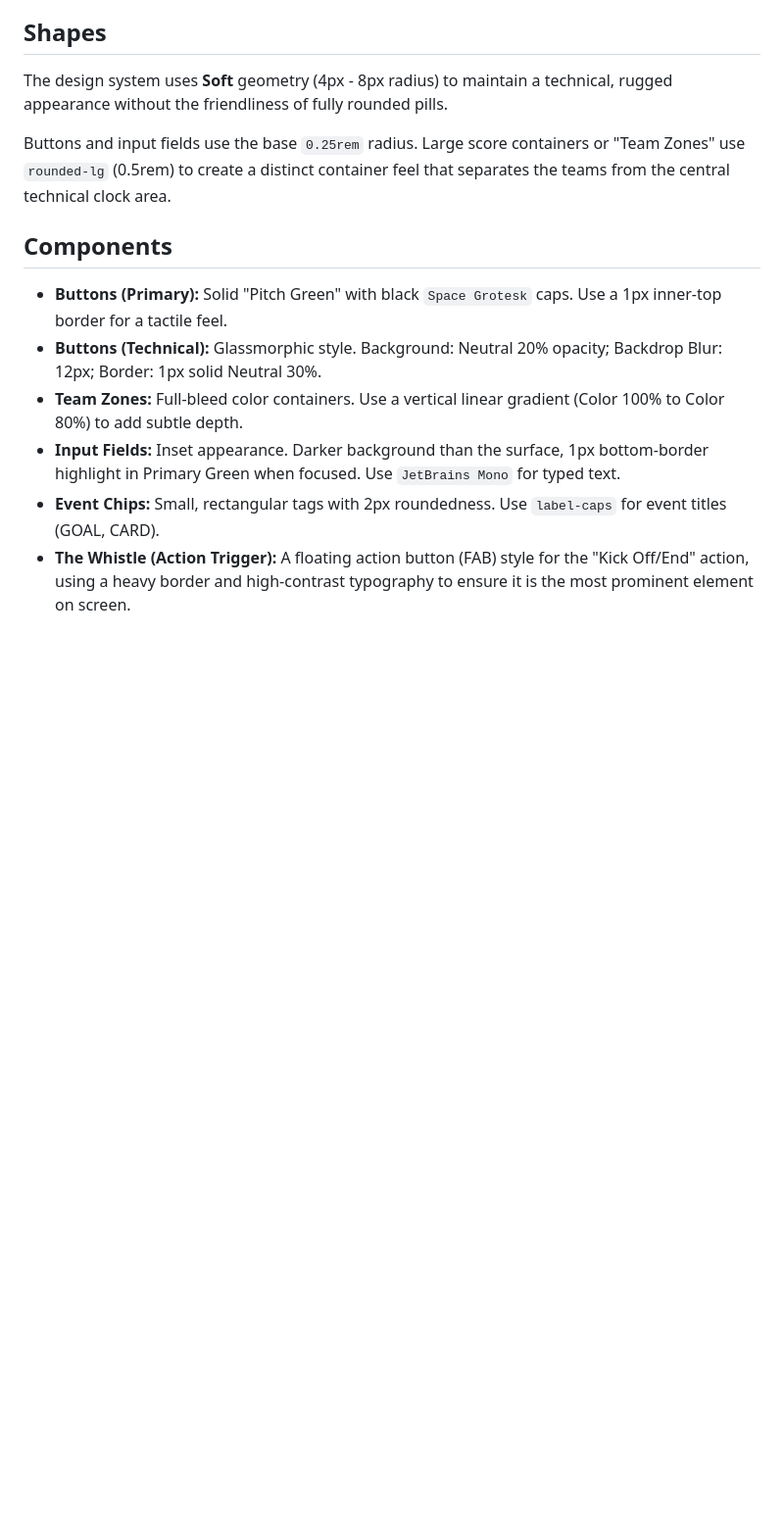
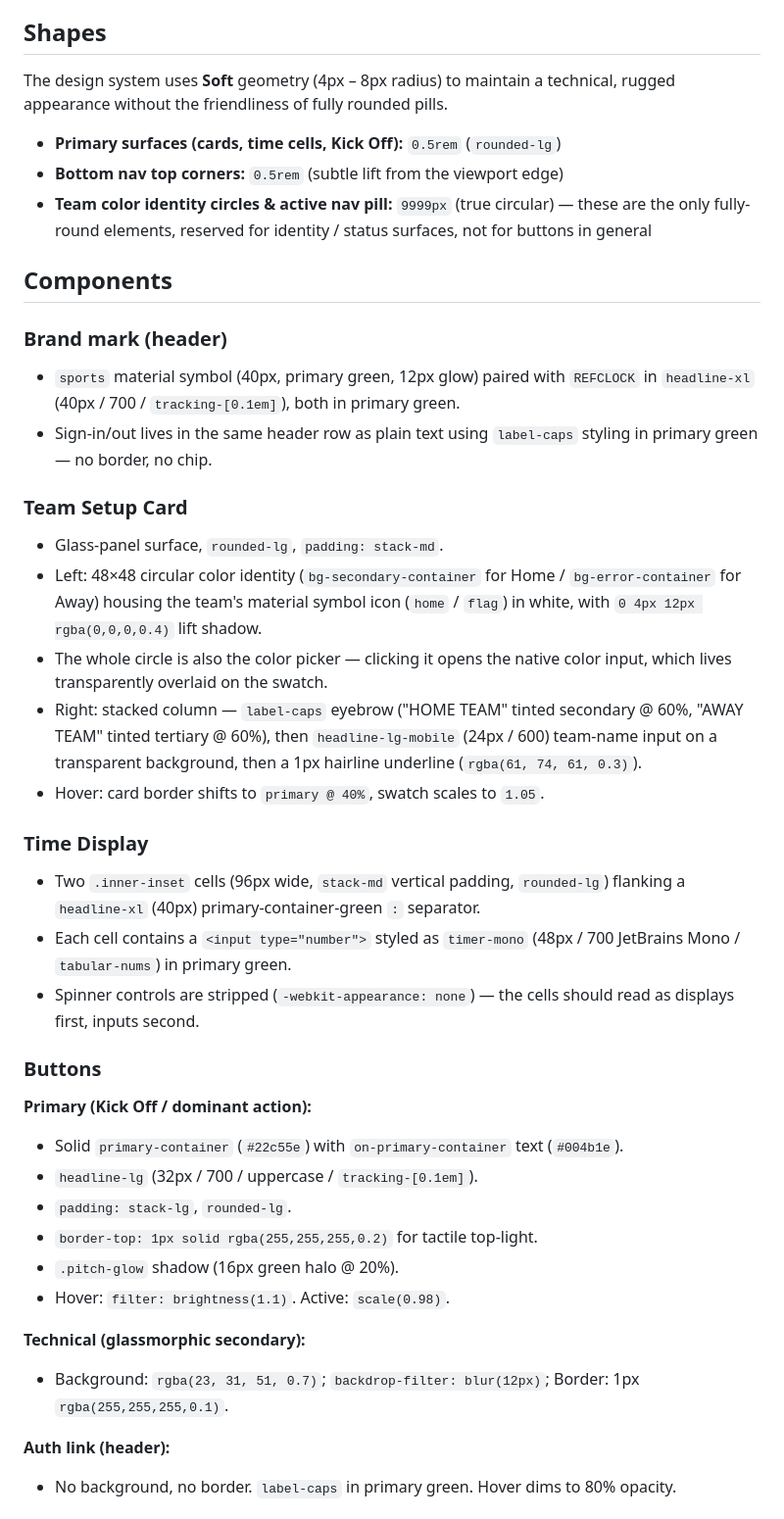
Before and after one commit to raydl18/refclock, a Markdown page: DESIGN.md, the part around one of its changes. Shown at 98% size. GitHub-like rendering; blank space fills up the shorter version.

```diff
--- a/DESIGN.md
+++ b/DESIGN.md
@@ -139,13 +157,42 @@ Hierarchy is established through **Tonal Layering** and **Inner Glows** rather t
 
 ## Shapes
-The design system uses **Soft** geometry (4px - 8px radius) to maintain a technical, rugged appearance without the friendliness of fully rounded pills.
+The design system uses **Soft** geometry (4px – 8px radius) to maintain a technical, rugged appearance without the friendliness of fully rounded pills.
 
-Buttons and input fields use the base `0.25rem` radius. Large score containers or "Team Zones" use `rounded-lg` (0.5rem) to create a distinct container feel that separates the teams from the central technical clock area.
+- **Primary surfaces (cards, time cells, Kick Off):** `0.5rem` (`rounded-lg`)
+- **Bottom nav top corners:** `0.5rem` (subtle lift from the viewport edge)
+- **Team color identity circles & active nav pill:** `9999px` (true circular) — these are the only fully-round elements, reserved for identity / status surfaces, not for buttons in general
 
 ## Components
-- **Buttons (Primary):** Solid "Pitch Green" with black `Space Grotesk` caps. Use a 1px inner-top border for a tactile feel.
-- **Buttons (Technical):** Glassmorphic style. Background: Neutral 20% opacity; Backdrop Blur: 12px; Border: 1px solid Neutral 30%.
-- **Team Zones:** Full-bleed color containers. Use a vertical linear gradient (Color 100% to Color 80%) to add subtle depth.
-- **Input Fields:** Inset appearance. Darker background than the surface, 1px bottom-border highlight in Primary Green when focused. Use `JetBrains Mono` for typed text.
-- **Event Chips:** Small, rectangular tags with 2px roundedness. Use `label-caps` for event titles (GOAL, CARD).
-- **The Whistle (Action Trigger):** A floating action button (FAB) style for the "Kick Off/End" action, using a heavy border and high-contrast typography to ensure it is the most prominent element on screen.
+
+### Brand mark (header)
+- `sports` material symbol (40px, primary green, 12px glow) paired with `REFCLOCK` in `headline-xl` (40px / 700 / `tracking-[0.1em]`), both in primary green.
+- Sign-in/out lives in the same header row as plain text using `label-caps` styling in primary green — no border, no chip.
+
+### Team Setup Card
+- Glass-panel surface, `rounded-lg`, `padding: stack-md`.
+- Left: 48×48 circular color identity (`bg-secondary-container` for Home / `bg-error-container` for Away) housing the team's material symbol icon (`home` / `flag`) in white, with `0 4px 12px rgba(0,0,0,0.4)` lift shadow.
+- The whole circle is also the color picker — clicking it opens the native color input, which lives transparently overlaid on the swatch.
+- Right: stacked column — `label-caps` eyebrow ("HOME TEAM" tinted secondary @ 60%, "AWAY TEAM" tinted tertiary @ 60%), then `headline-lg-mobile` (24px / 600) team-name input on a transparent background, then a 1px hairline underline (`rgba(61, 74, 61, 0.3)`).
+- Hover: card border shifts to `primary @ 40%`, swatch scales to `1.05`.
+
+### Time Display
+- Two `.inner-inset` cells (96px wide, `stack-md` vertical padding, `rounded-lg`) flanking a `headline-xl` (40px) primary-container-green `:` separator.
+- Each cell contains a `<input type="number">` styled as `timer-mono` (48px / 700 JetBrains Mono / `tabular-nums`) in primary green.
+- Spinner controls are stripped (`-webkit-appearance: none`) — the cells should read as displays first, inputs second.
+
+### Buttons
+
+**Primary (Kick Off / dominant action):**
+- Solid `primary-container` (`#22c55e`) with `on-primary-container` text (`#004b1e`).
+- `headline-lg` (32px / 700 / uppercase / `tracking-[0.1em]`).
+- `padding: stack-lg`, `rounded-lg`.
+- `border-top: 1px solid rgba(255,255,255,0.2)` for tactile top-light.
+- `.pitch-glow` shadow (16px green halo @ 20%).
+- Hover: `filter: brightness(1.1)`. Active: `scale(0.98)`.
+
+**Technical (glassmorphic secondary):**
+- Background: `rgba(23, 31, 51, 0.7)`; `backdrop-filter: blur(12px)`; Border: 1px `rgba(255,255,255,0.1)`.
+
+**Auth link (header):**
+- No background, no border. `label-caps` in primary green. Hover dims to 80% opacity.
+
```
Also changed, not shown: other parts of DESIGN.md (+54 -11 lines).
